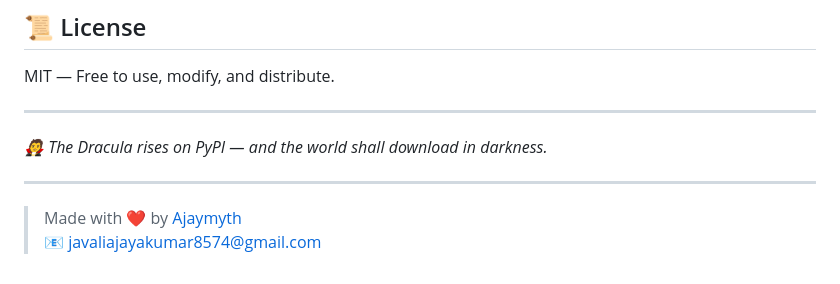
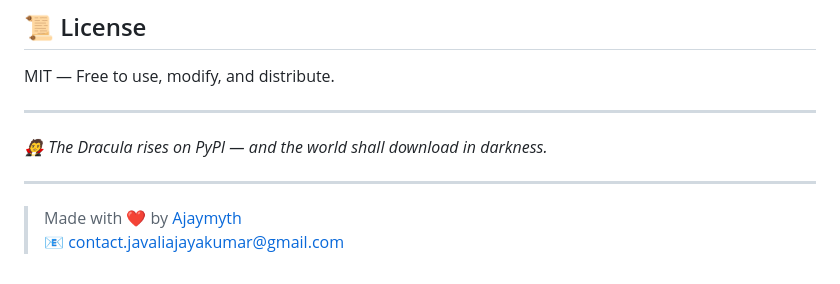
Before and after one commit to AJAYMYTH/dracula-dl, a Markdown page: README.md, the part around the change. GitHub-like rendering.

Commit message:
Update contact email in README.md

```diff
--- a/README.md
+++ b/README.md
@@ -268,4 +268,4 @@ MIT — Free to use, modify, and distribute.
 ---
 
 > Made with ❤️ by [Ajaymyth](https://github.com/AJAYMYTH)
-> 📧 javaliajayakumar8574@gmail.com
+> 📧 contact.javaliajayakumar@gmail.com
```
